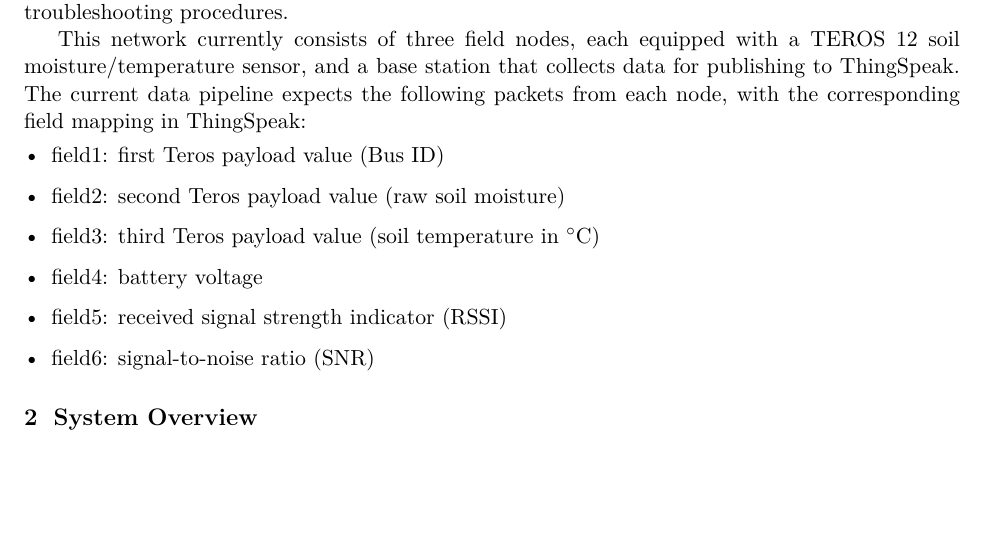
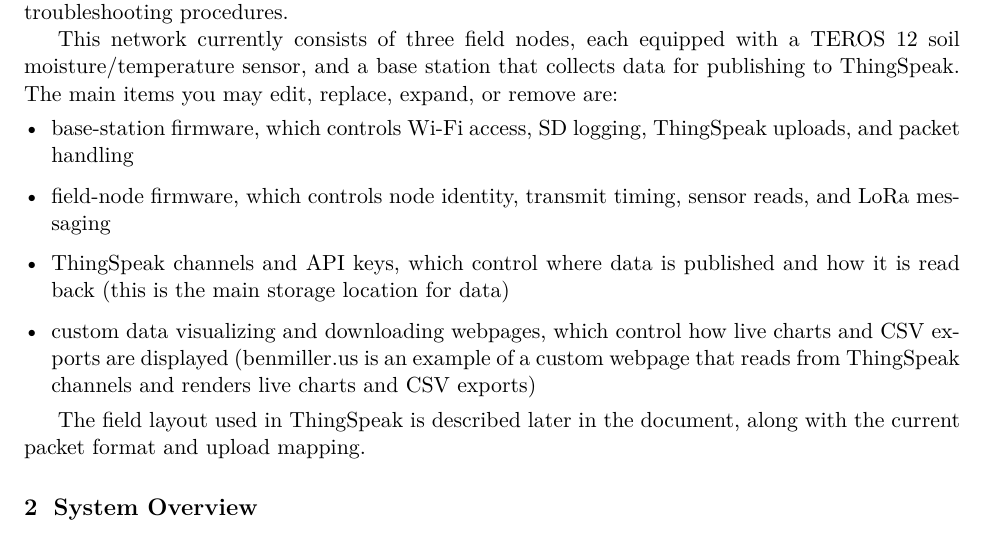
Before and after one commit to benjamenm03/benmiller, a LaTeX document (projects/soil-moisture-operating-manual.tex): part of page 3 of 17, cut so that both start at the same text, the shorter picture padded with empty space. Compiled offline with pdfLaTeX.

Commit message:
rewriting scope section
Co-authored-by: Copilot <copilot@github.com>

```diff
--- a/projects/soil-moisture-operating-manual.tex
+++ b/projects/soil-moisture-operating-manual.tex
@@ -66,15 +66,15 @@
 \section{Purpose and Scope}
 This manual provides instructions for the installation, maintenance, and scaling of the soil moisture sensor network. It covers hardware setup, software configuration, data management, and troubleshooting procedures.
 
-This network currently consists of three field nodes, each equipped with a TEROS 12 soil moisture/temperature sensor, and a base station that collects data for publishing to ThingSpeak. The current data pipeline expects the following packets from each node, with the corresponding field mapping in ThingSpeak:
+This network currently consists of three field nodes, each equipped with a TEROS 12 soil moisture/temperature sensor, and a base station that collects data for publishing to ThingSpeak. The main items you may edit, replace, expand, or remove are:
 \begin{itemize}
-    \item field1: first Teros payload value (Bus ID)
-    \item field2: second Teros payload value (raw soil moisture)
-    \item field3: third Teros payload value (soil temperature in $^\circ$C)
-    \item field4: battery voltage
-    \item field5: received signal strength indicator (RSSI)
-    \item field6: signal-to-noise ratio (SNR)
+    \item base-station firmware, which controls Wi-Fi access, SD logging, ThingSpeak uploads, and packet handling
+    \item field-node firmware, which controls node identity, transmit timing, sensor reads, and LoRa messaging
+    \item ThingSpeak channels and API keys, which control where data is published and how it is read back (this is the main storage location for data)
+    \item custom data visualizing and downloading webpages, which control how live charts and CSV exports are displayed (benmiller.us is an example of a custom webpage that reads from ThingSpeak channels and renders live charts and CSV exports)
 \end{itemize}
+
+The field layout used in ThingSpeak is described later in the document, along with the current packet format and upload mapping.
 
 \section{System Overview}
 \subsection{High-Level Architecture}\label{subsec:high-level}
```
Also changed, not shown: 2 other files.
